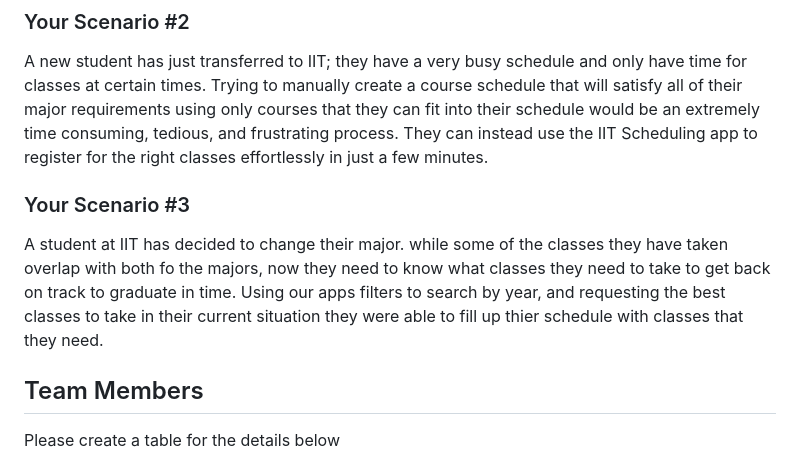
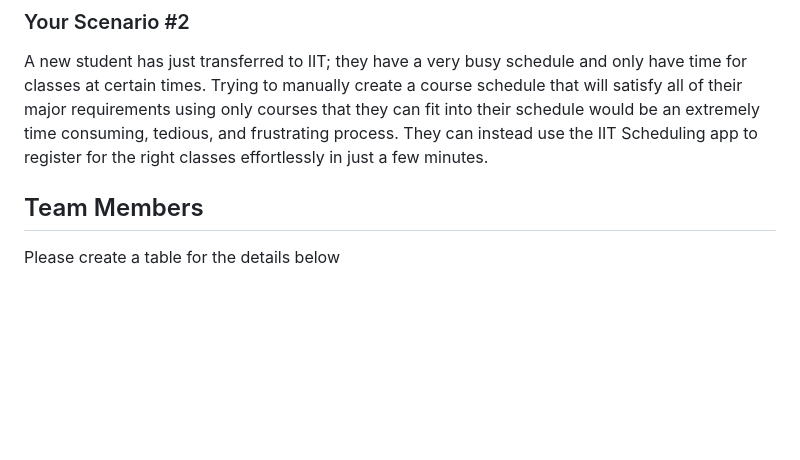
Before and after one commit to dhalmy/iit-scheduling-app, a Markdown page: README.md, the part around the change. Drawn GitHub-style; blank space fills up the shorter version.

```diff
--- a/README.md
+++ b/README.md
@@ -47,8 +47,6 @@ Python + Supabase(Sql)
 A student is running out of time to think of what classes they want to take for their upcomming semester. He see's a sign talking about an app called (name pending) and downloads it on their phone. There it asks the student to enter some information, preferences, major and all that. Finally the students list of classes is narrowed down to a handful, making it easier for them to choose their classes in time!
 ### Your Scenario #2
 A new student has just transferred to IIT; they have a very busy schedule and only have time for classes at certain times.  Trying to manually create a course schedule that will satisfy all of their major requirements using only courses that they can fit into their schedule would be an extremely time consuming, tedious, and frustrating process.  They can instead use the IIT Scheduling app to register for the right classes effortlessly in just a few minutes.
-### Your Scenario #3
-A student at IIT has decided to change their major. while some of the classes they have taken overlap with both fo the majors, now they need to know what classes they need to take to get back on track to graduate in time. Using our apps filters to search by year, and requesting the best classes to take in their current situation they were able to fill up thier schedule with classes that they need.
 
 ## Team Members
 Please create a table for the details below
```
